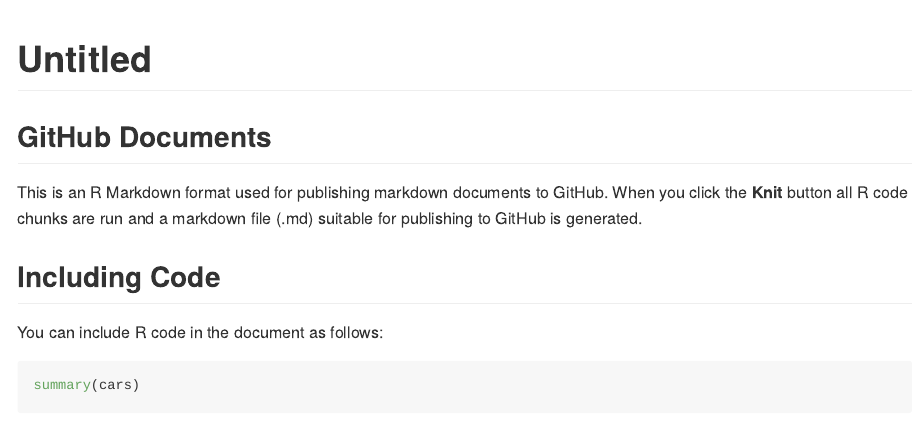
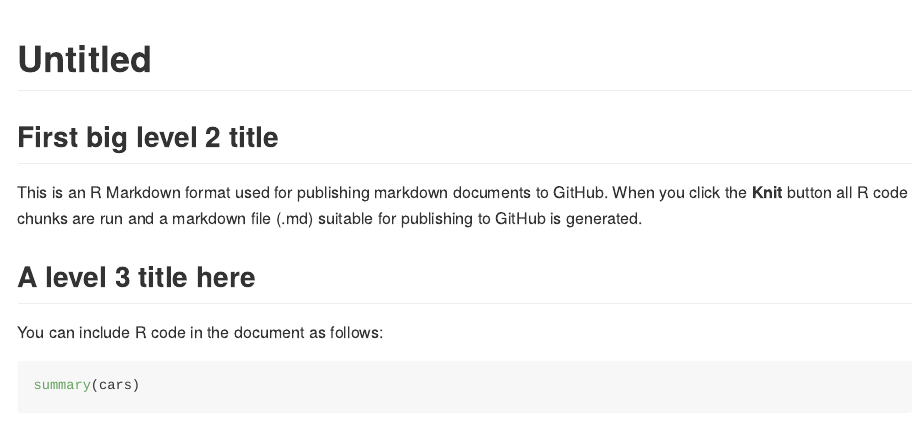
Before and after one commit to huangyijou/test, an R Markdown document (rstudio_report.Rmd): the page in a window 1100 px wide, from its top. Rendered offline with R 4.5, knitr and Pandoc, with nearby package versions.

Commit message:
Update rstudio_report.Rmd

````diff
--- a/rstudio_report.Rmd
+++ b/rstudio_report.Rmd
@@ -7,11 +7,11 @@ output: github_document
 knitr::opts_chunk$set(echo = TRUE)
 ```
 
-## GitHub Documents
+## First big level 2 title
 
 This is an R Markdown format used for publishing markdown documents to GitHub. When you click the **Knit** button all R code chunks are run and a markdown file (.md) suitable for publishing to GitHub is generated.
 
-## Including Code
+## A level 3 title here
 
 You can include R code in the document as follows:
 
````
